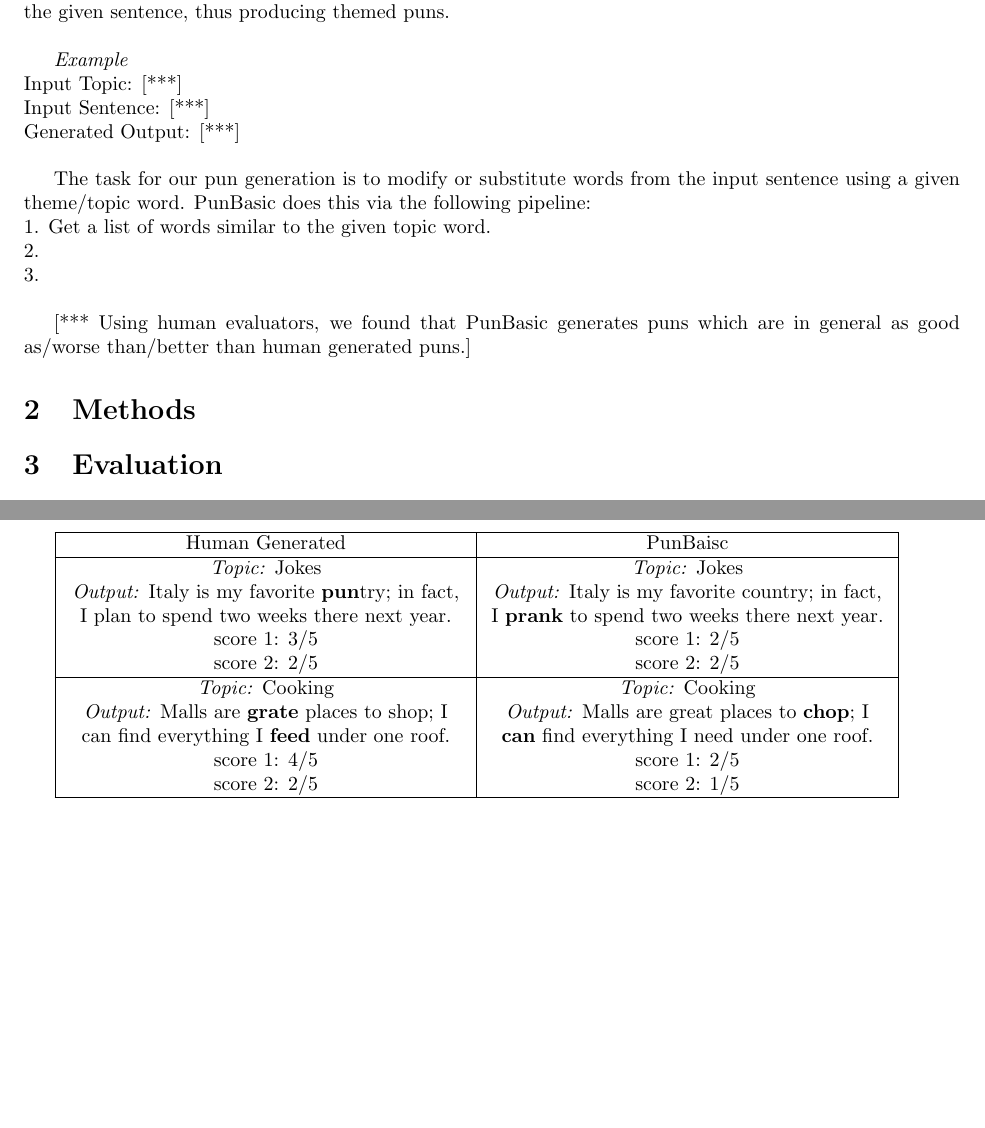
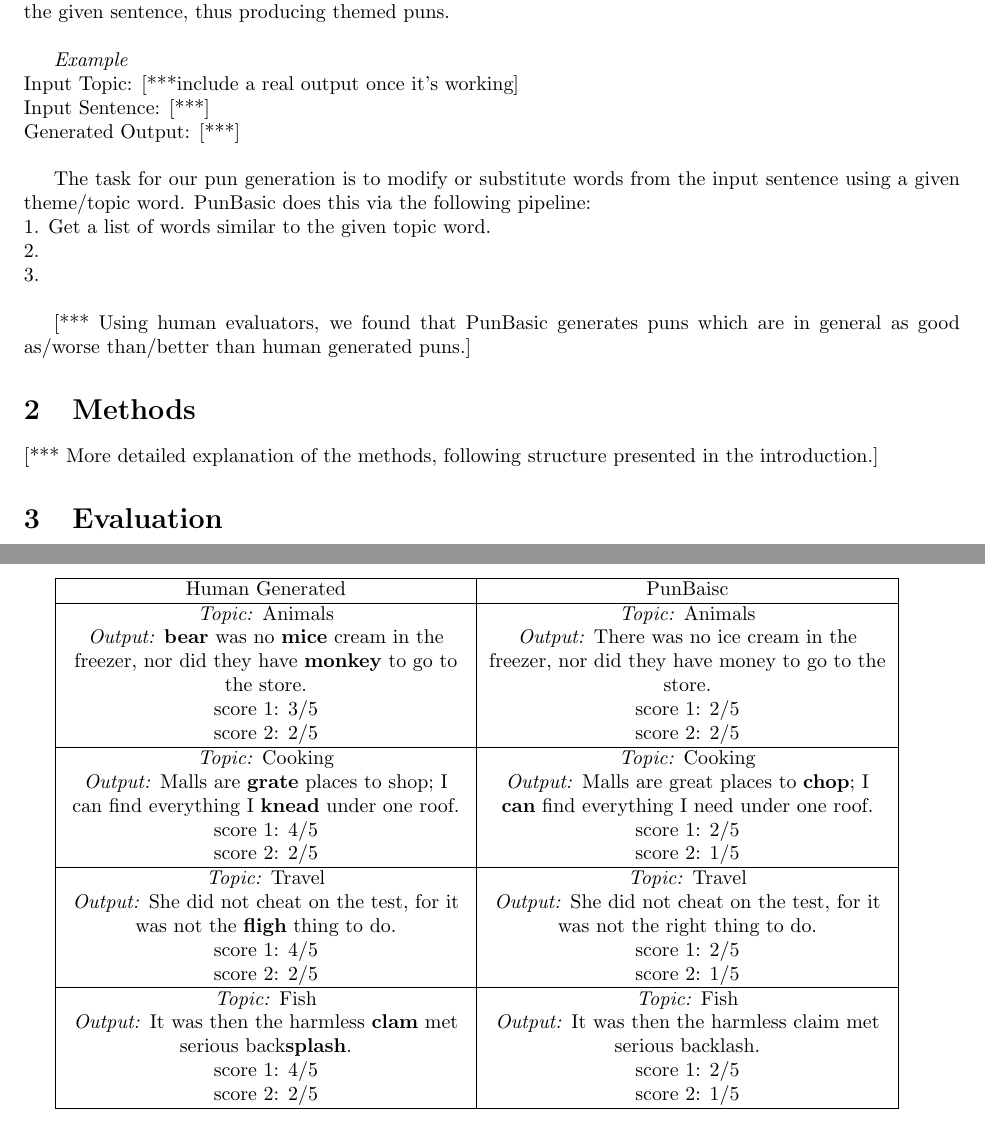
Before and after one commit to vannawillerton/punerator, a LaTeX document (report.tex): two parts of pages 1 and 2 of 2 before the commit and two parts of pages 1 and 3 of 3 after it, joined at a grey line, cut so that both start at the same text, the shorter picture padded with empty space. Compiled offline with pdfLaTeX.

Commit message:
added to report draft

```diff
--- a/report.tex
+++ b/report.tex
@@ -20,7 +20,7 @@
 The purpose of this project was to create a pun generator which takes as input a sentence to modify with puns and a topic of discussion. The topic word is used to find related and similar words with which to modify the given sentence, thus producing themed puns. \\
 
 \textit{Example}\\
-Input Topic: [***] \\
+Input Topic: [***include a real output once it's working] \\
 Input Sentence: [***] \\
 Generated Output: [***] \\
 
@@ -30,7 +30,10 @@ The task for our pun generation is to modify or substitute words from the input
 3. \\
 
 [*** Using human evaluators, we found that PunBasic generates puns which are in general as good as/worse than/better than human generated puns.]
+
 \section{Methods}
+
+[*** More detailed explanation of the methods, following structure presented in the introduction.]
 
 \section{Evaluation}
 
@@ -65,12 +68,20 @@ The human evaluators were given a page describing the setup of the task, and the
   \begin{tabular}{|P{7cm}|P{7cm}|}
     \hline
     Human Generated         & PunBaisc              \\ \hline
-    \textit{Topic:} Jokes   & \textit{Topic:} Jokes \\
-    \textit{Output:} Italy is my favorite \textbf{pun}try; in fact, I plan to spend two weeks there next year. & \textit{Output:} Italy is my favorite country; in fact, I \textbf{prank} to spend two weeks there next year. \\
+    \textit{Topic:} Animals   & \textit{Topic:} Animals \\
+    \textit{Output:} \textbf{bear} was no \textbf{mice} cream in the freezer, nor did they have \textbf{monkey} to go to the store. & \textit{Output:} There was no ice cream in the freezer, nor did they have money to go to the store. \\
     score 1: 3/5            & score 1: 2/5\\
     score 2: 2/5            & score 2: 2/5          \\ \hline
     \textit{Topic:} Cooking   & \textit{Topic:} Cooking \\
-    \textit{Output:} Malls are \textbf{grate} places to shop; I can find everything I \textbf{feed} under one roof. & \textit{Output:} Malls are great places to \textbf{chop}; I \textbf{can} find everything I need under one roof. \\
+    \textit{Output:} Malls are \textbf{grate} places to shop; I can find everything I \textbf{knead} under one roof. & \textit{Output:} Malls are great places to \textbf{chop}; I \textbf{can} find everything I need under one roof. \\
+    score 1: 4/5            & score 1: 2/5\\
+    score 2: 2/5            & score 2: 1/5          \\ \hline
+    \textit{Topic:} Travel   & \textit{Topic:} Travel \\
+    \textit{Output:} She did not cheat on the test, for it was not the \textbf{fligh} thing to do. & \textit{Output:} She did not cheat on the test, for it was not the right thing to do. \\
+    score 1: 4/5            & score 1: 2/5\\
+    score 2: 2/5            & score 2: 1/5          \\ \hline
+    \textit{Topic:} Fish  & \textit{Topic:} Fish \\
+    \textit{Output:} It was then the harmless \textbf{clam} met serious back\textbf{splash}. & \textit{Output:} It was then the harmless claim met serious backlash. \\
     score 1: 4/5            & score 1: 2/5\\
     score 2: 2/5            & score 2: 1/5          \\ \hline
   \end{tabular}
```
